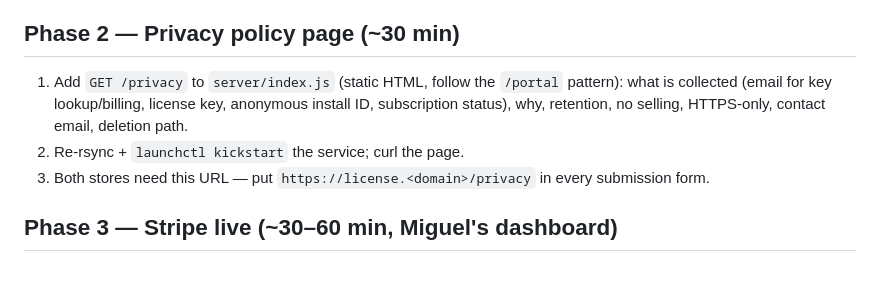
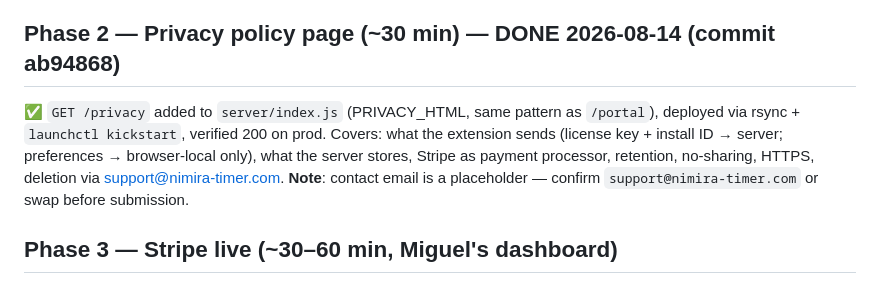
Before and after one commit to miggysayshi/class-navi-api, a Markdown page: extension/docs/production-rollout-plan.md, the part around the change. Drawn GitHub-style.

Commit message:
docs: mark Phase 2 (privacy page) done in the rollout plan

```diff
--- a/extension/docs/production-rollout-plan.md
+++ b/extension/docs/production-rollout-plan.md
@@ -85,15 +85,15 @@ Follow `server/docs/mac-mini-hosting.md` step by step:
    seed a key in the DB, `POST /api/license/validate` → `{valid:true}`;
    `/portal` + `/admin` load.
 
-## Phase 2 — Privacy policy page (~30 min)
+## Phase 2 — Privacy policy page (~30 min) — **DONE 2026-08-14** (commit ab94868)
 
-1. Add `GET /privacy` to `server/index.js` (static HTML, follow the `/portal`
-   pattern): what is collected (email for key lookup/billing, license key,
-   anonymous install ID, subscription status), why, retention, no selling,
-   HTTPS-only, contact email, deletion path.
-2. Re-rsync + `launchctl kickstart` the service; curl the page.
-3. Both stores need this URL — put `https://license.<domain>/privacy` in
-   every submission form.
+✅ `GET /privacy` added to `server/index.js` (PRIVACY_HTML, same pattern as
+`/portal`), deployed via rsync + `launchctl kickstart`, verified 200 on
+prod. Covers: what the extension sends (license key + install ID → server;
+preferences → browser-local only), what the server stores, Stripe as payment
+processor, retention, no-sharing, HTTPS, deletion via
+support@nimira-timer.com. **Note**: contact email is a placeholder —
+confirm `support@nimira-timer.com` or swap before submission.
 
 ## Phase 3 — Stripe live (~30–60 min, Miguel's dashboard)
 
```
